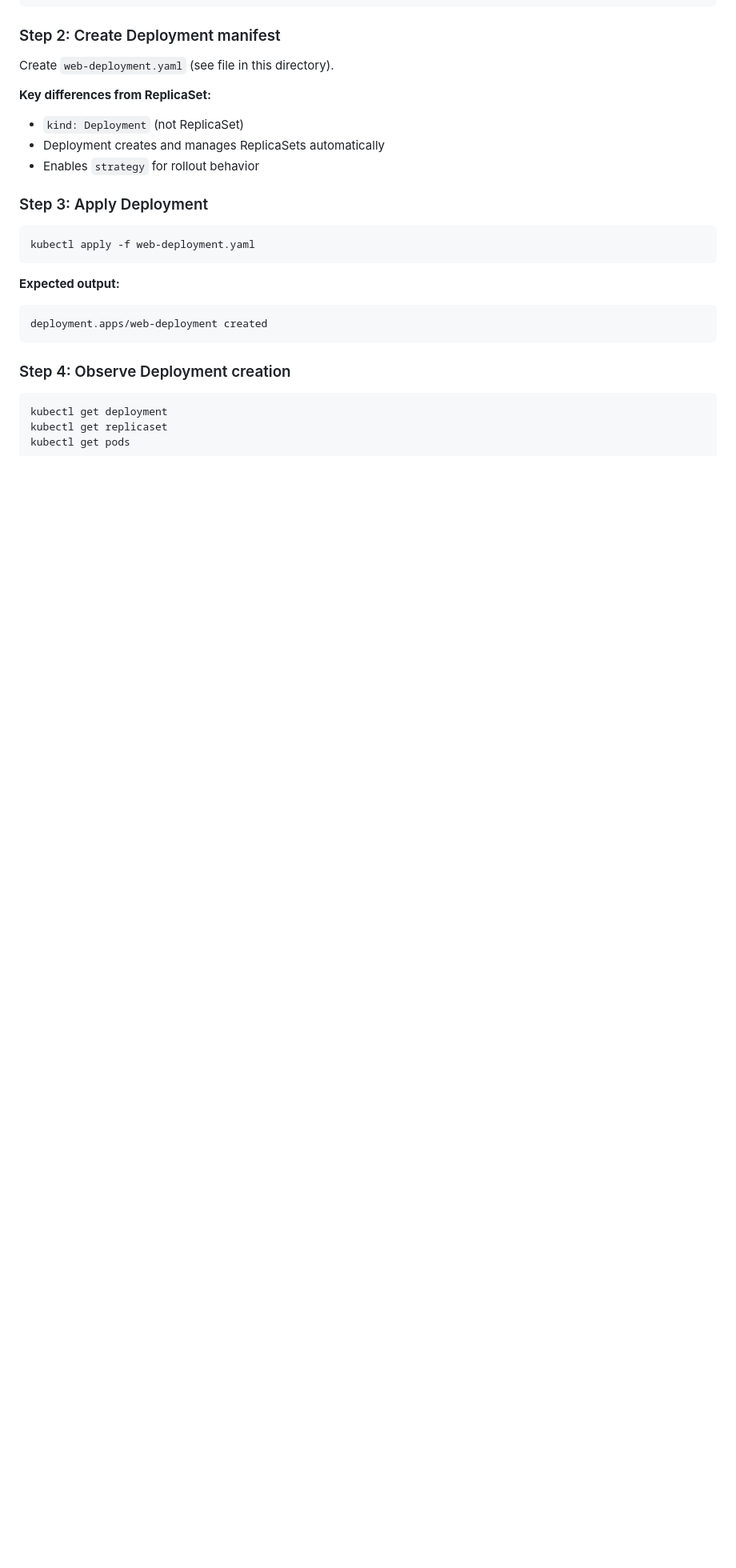
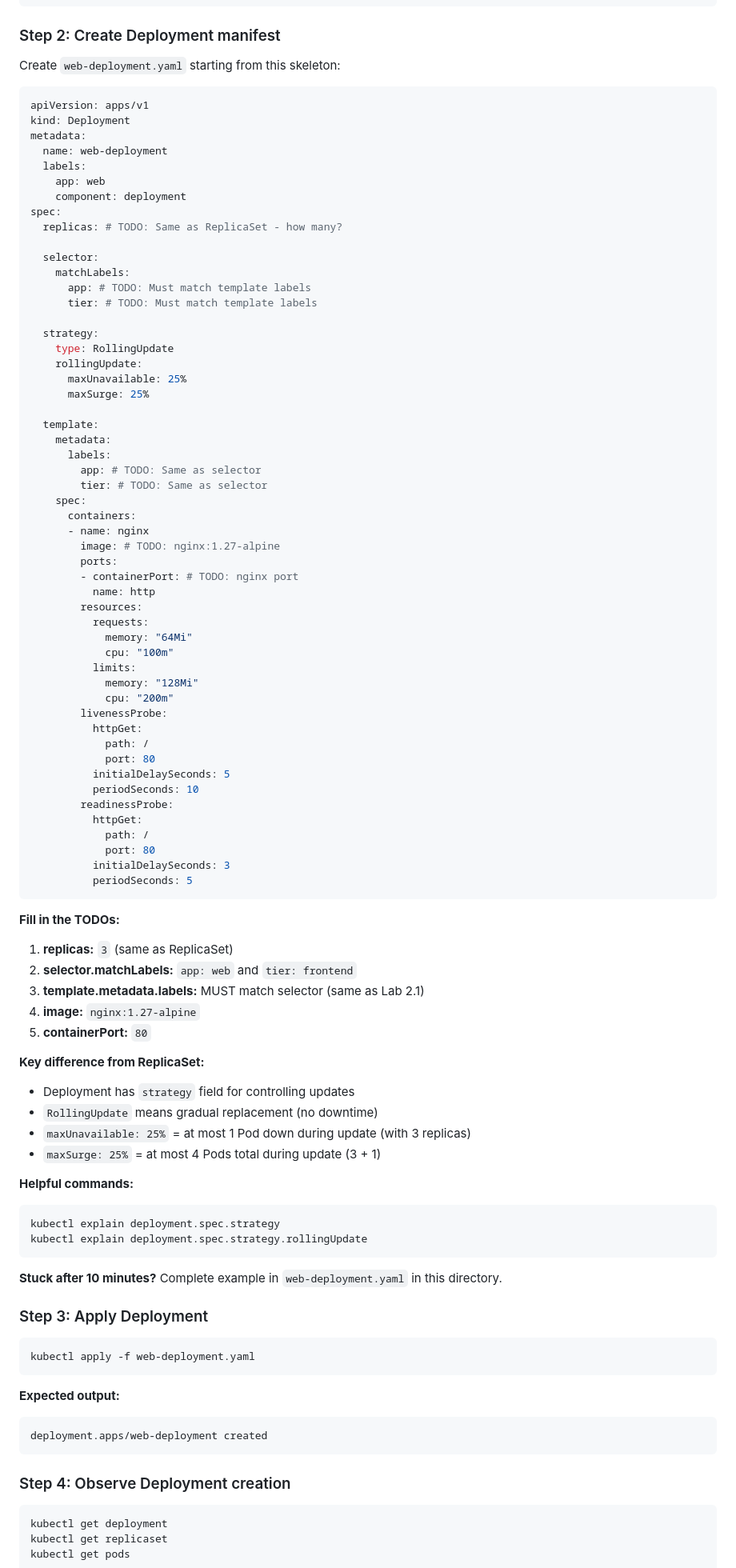
Before and after one commit to the-byte-sized/kubernetes-capstone-labs, a Markdown page: day-02-workloads-and-services/lab-2.2-deployment/README.md, the part around the change. Shown at 80% size. Rendered like a GitHub page; blank space fills up the shorter version.

````diff
--- a/day-02-workloads-and-services/lab-2.2-deployment/README.md
+++ b/day-02-workloads-and-services/lab-2.2-deployment/README.md
@@ -48,12 +48,84 @@ kubectl get pods
 
 ### Step 2: Create Deployment manifest
 
-Create `web-deployment.yaml` (see file in this directory).
+Create `web-deployment.yaml` starting from this skeleton:
 
-**Key differences from ReplicaSet:**
-- `kind: Deployment` (not ReplicaSet)
-- Deployment creates and manages ReplicaSets automatically
-- Enables `strategy` for rollout behavior
+```yaml
+apiVersion: apps/v1
+kind: Deployment
+metadata:
+  name: web-deployment
+  labels:
+    app: web
+    component: deployment
+spec:
+  replicas: # TODO: Same as ReplicaSet - how many?
+
+  selector:
+    matchLabels:
+      app: # TODO: Must match template labels
+      tier: # TODO: Must match template labels
+
+  strategy:
+    type: RollingUpdate
+    rollingUpdate:
+      maxUnavailable: 25%
+      maxSurge: 25%
+
+  template:
+    metadata:
+      labels:
+        app: # TODO: Same as selector
+        tier: # TODO: Same as selector
+    spec:
+      containers:
+      - name: nginx
+        image: # TODO: nginx:1.27-alpine
+        ports:
+        - containerPort: # TODO: nginx port
+          name: http
+        resources:
+          requests:
+            memory: "64Mi"
+            cpu: "100m"
+          limits:
+            memory: "128Mi"
+            cpu: "200m"
+        livenessProbe:
+          httpGet:
+            path: /
+            port: 80
+          initialDelaySeconds: 5
+          periodSeconds: 10
+        readinessProbe:
+          httpGet:
+            path: /
+            port: 80
+          initialDelaySeconds: 3
+          periodSeconds: 5
+```
+
+**Fill in the TODOs:**
+
+1. **replicas:** `3` (same as ReplicaSet)
+2. **selector.matchLabels:** `app: web` and `tier: frontend`
+3. **template.metadata.labels:** MUST match selector (same as Lab 2.1)
+4. **image:** `nginx:1.27-alpine`
+5. **containerPort:** `80`
+
+**Key difference from ReplicaSet:**
+- Deployment has `strategy` field for controlling updates
+- `RollingUpdate` means gradual replacement (no downtime)
+- `maxUnavailable: 25%` = at most 1 Pod down during update (with 3 replicas)
+- `maxSurge: 25%` = at most 4 Pods total during update (3 + 1)
+
+**Helpful commands:**
+```bash
+kubectl explain deployment.spec.strategy
+kubectl explain deployment.spec.strategy.rollingUpdate
+```
+
+**Stuck after 10 minutes?** Complete example in `web-deployment.yaml` in this directory.
 
 ### Step 3: Apply Deployment
 
````
Also changed, not shown: day-02-workloads-and-services/lab-2.1-replicaset/README.md (+72 -5 lines).
